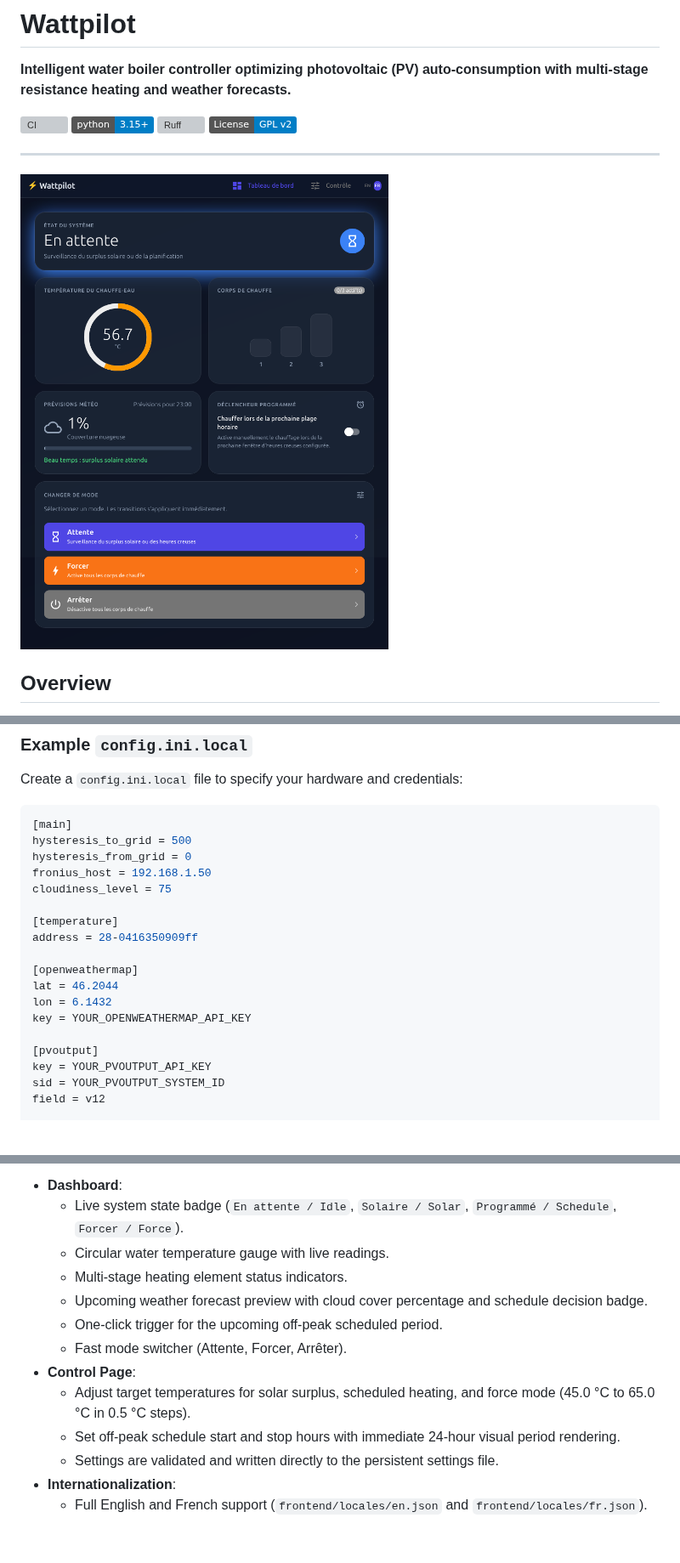
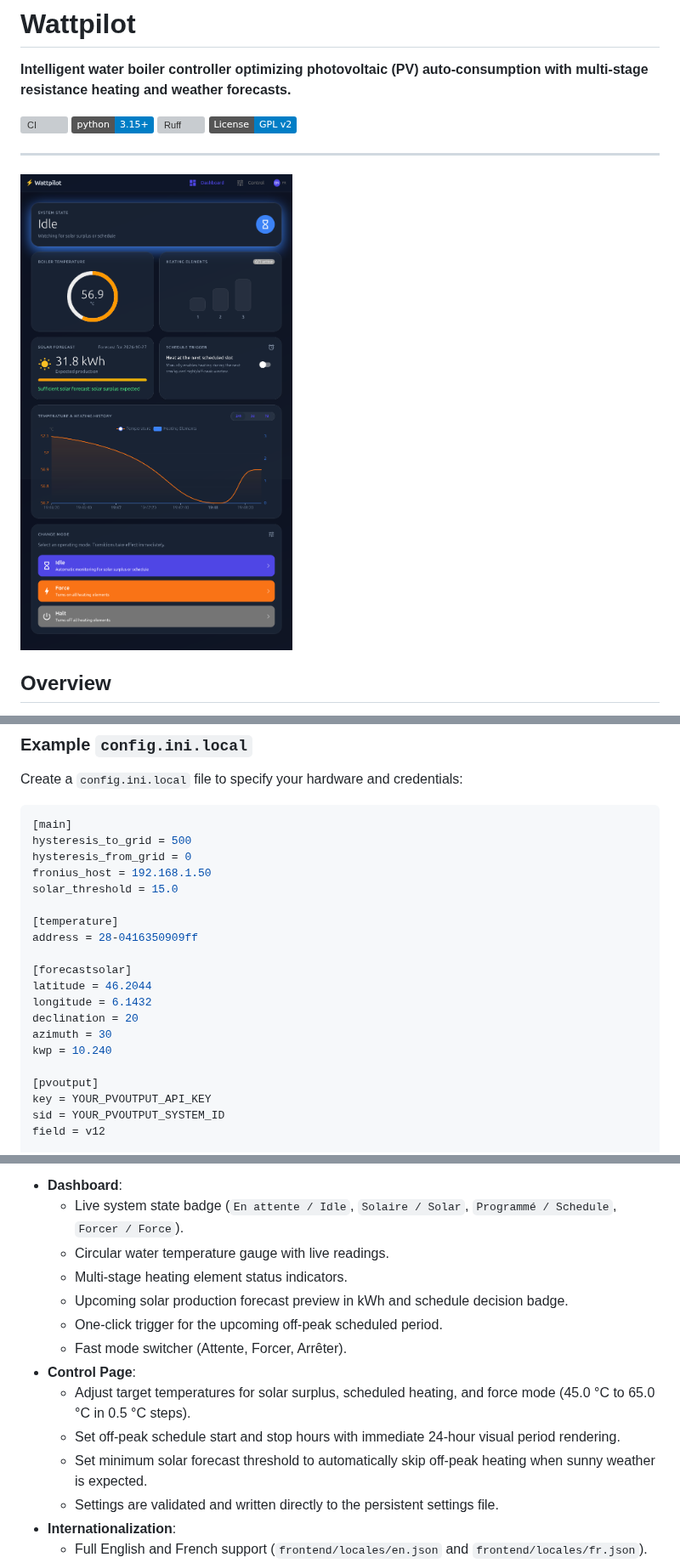
Before and after one commit to lostcontrol/wattpilot, a Markdown page: README.md, 3 parts joined by grey strips. Shown at 85% size. GitHub-like rendering; pictures changed too: docs/screenshot.png; badges without logos; blank space fills up the shorter version; grey boxes are pictures that could not be loaded.

Commit message:
docs: Update documentation and screenshot for Forecast.Solar
- Update AGENTS.md and README.md with Forecast.Solar architecture, configuration, and feature descriptions.
- Update config.ini snippet in README.md with [forecastsolar] section.
- Refresh docs/screenshot.png to showcase the new solar forecast widget and threshold controls.

```diff
--- a/README.md
+++ b/README.md
@@ -120,15 +120,17 @@ Create a `config.ini.local` file to specify your hardware and credentials:
 hysteresis_to_grid = 500
 hysteresis_from_grid = 0
 fronius_host = 192.168.1.50
-cloudiness_level = 75
+solar_threshold = 15.0
 
 [temperature]
 address = 28-0416350909ff
 
-[openweathermap]
-lat = 46.2044
-lon = 6.1432
-key = YOUR_OPENWEATHERMAP_API_KEY
+[forecastsolar]
+latitude = 46.2044
+longitude = 6.1432
+declination = 20
+azimuth = 30
+kwp = 10.240
 
 [pvoutput]
 key = YOUR_PVOUTPUT_API_KEY
@@ -158,12 +160,13 @@ The web interface is decoupled under the `frontend/` directory and delivers an i
   - Live system state badge (`En attente / Idle`, `Solaire / Solar`, `Programmé / Schedule`, `Forcer / Force`).
   - Circular water temperature gauge with live readings.
   - Multi-stage heating element status indicators.
-  - Upcoming weather forecast preview with cloud cover percentage and schedule decision badge.
+  - Upcoming solar production forecast preview in kWh and schedule decision badge.
   - One-click trigger for the upcoming off-peak scheduled period.
   - Fast mode switcher (Attente, Forcer, Arrêter).
 - **Control Page**:
   - Adjust target temperatures for solar surplus, scheduled heating, and force mode (45.0 °C to 65.0 °C in 0.5 °C steps).
   - Set off-peak schedule start and stop hours with immediate 24-hour visual period rendering.
+  - Set minimum solar forecast threshold to automatically skip off-peak heating when sunny weather is expected.
   - Settings are validated and written directly to the persistent settings file.
 - **Internationalization**:
   - Full English and French support (`frontend/locales/en.json` and `frontend/locales/fr.json`).
```
Also changed, not shown: other parts of README.md (+3 -3 lines), AGENTS.md (+2 -2 lines).
